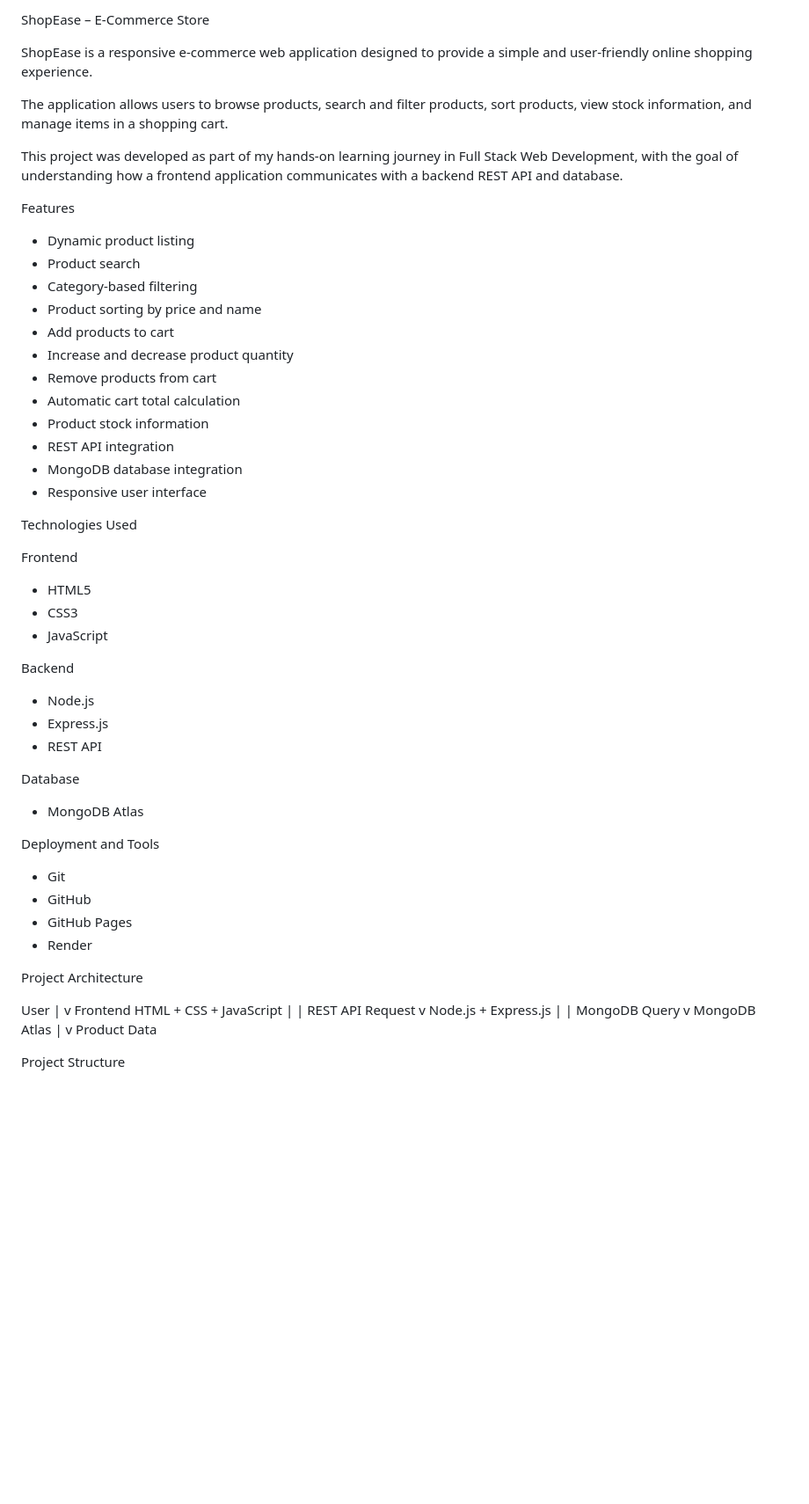
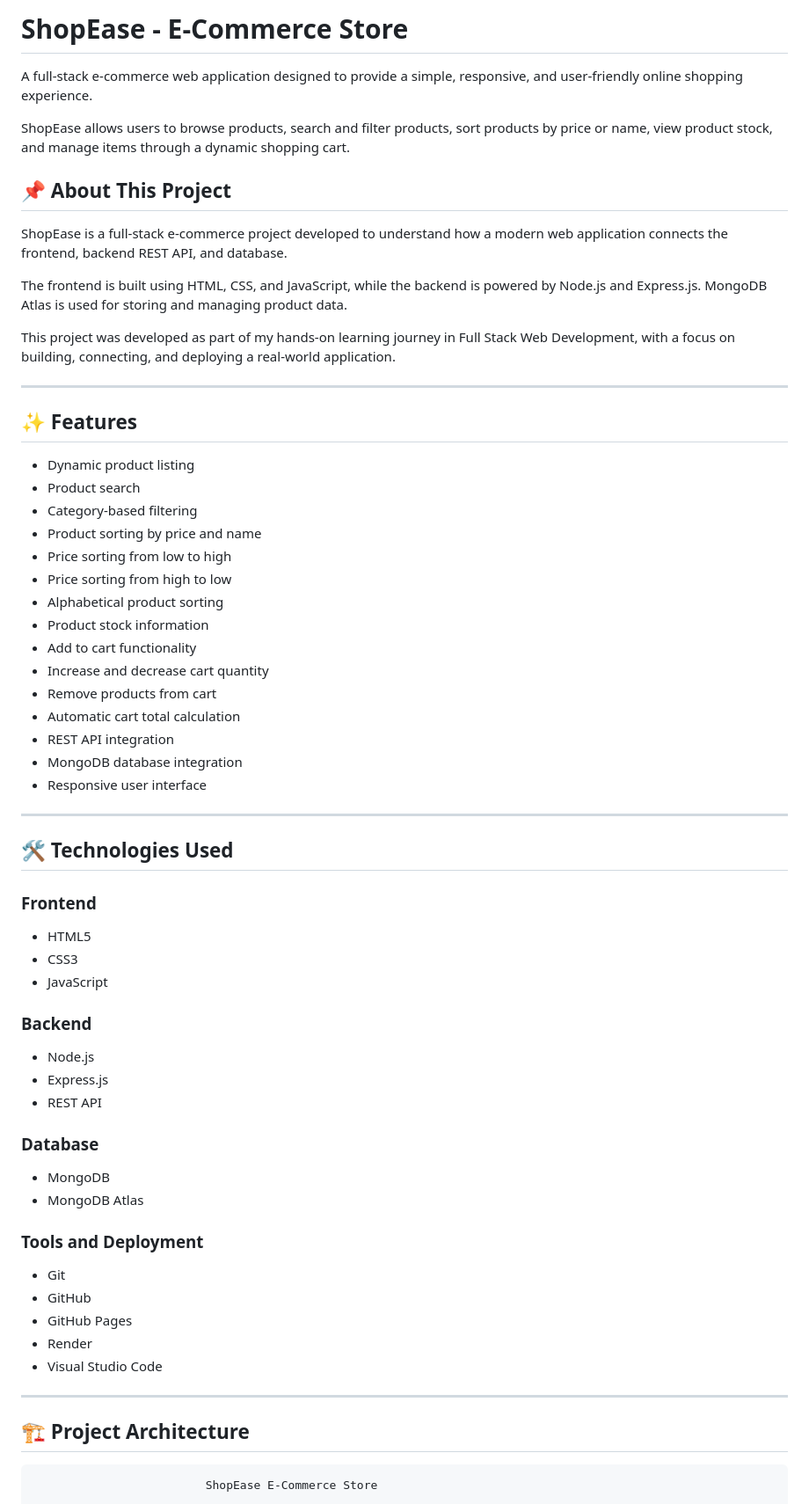
Before and after one commit to Naina137/ShopEase-E-Commerce-Store, a Markdown page: README.md, the part around one of its changes. Shown at 88% size. Drawn GitHub-style; blank space fills up the shorter version.

````diff
--- a/README.md
+++ b/README.md
@@ -1,69 +1,70 @@
-ShopEase – E-Commerce Store
+# ShopEase - E-Commerce Store
 
-ShopEase is a responsive e-commerce web application designed to provide a simple and user-friendly online shopping experience.
+A full-stack e-commerce web application designed to provide a simple, responsive, and user-friendly online shopping experience.
 
-The application allows users to browse products, search and filter products, sort products, view stock information, and manage items in a shopping cart.
+ShopEase allows users to browse products, search and filter products, sort products by price or name, view product stock, and manage items through a dynamic shopping cart.
 
-This project was developed as part of my hands-on learning journey in Full Stack Web Development, with the goal of understanding how a frontend application communicates with a backend REST API and database.
+## 📌 About This Project
 
-Features
+ShopEase is a full-stack e-commerce project developed to understand how a modern web application connects the frontend, backend REST API, and database.
+
+The frontend is built using HTML, CSS, and JavaScript, while the backend is powered by Node.js and Express.js. MongoDB Atlas is used for storing and managing product data.
+
+This project was developed as part of my hands-on learning journey in Full Stack Web Development, with a focus on building, connecting, and deploying a real-world application.
+
+---
+
+## ✨ Features
 
 - Dynamic product listing
 - Product search
 - Category-based filtering
 - Product sorting by price and name
-- Add products to cart
-- Increase and decrease product quantity
+- Price sorting from low to high
+- Price sorting from high to low
+- Alphabetical product sorting
+- Product stock information
+- Add to cart functionality
+- Increase and decrease cart quantity
 - Remove products from cart
 - Automatic cart total calculation
-- Product stock information
 - REST API integration
 - MongoDB database integration
 - Responsive user interface
 
-Technologies Used
+---
 
-Frontend
+## 🛠️ Technologies Used
+
+### Frontend
 
 - HTML5
 - CSS3
 - JavaScript
 
-Backend
+### Backend
 
 - Node.js
 - Express.js
 - REST API
 
-Database
+### Database
 
+- MongoDB
 - MongoDB Atlas
 
-Deployment and Tools
+### Tools and Deployment
 
 - Git
 - GitHub
 - GitHub Pages
 - Render
+- Visual Studio Code
 
-Project Architecture
+---
 
-User
-  |
-  v
-Frontend
-HTML + CSS + JavaScript
-  |
-  | REST API Request
-  v
-Node.js + Express.js
-  |
-  | MongoDB Query
-  v
-MongoDB Atlas
-  |
-  v
-Product Data
+## 🏗️ Project Architecture
 
-Project Structure
+```text
+                         ShopEase E-Commerce Store
 
````
Also changed, not shown: other parts of README.md (+143 -64 lines).
